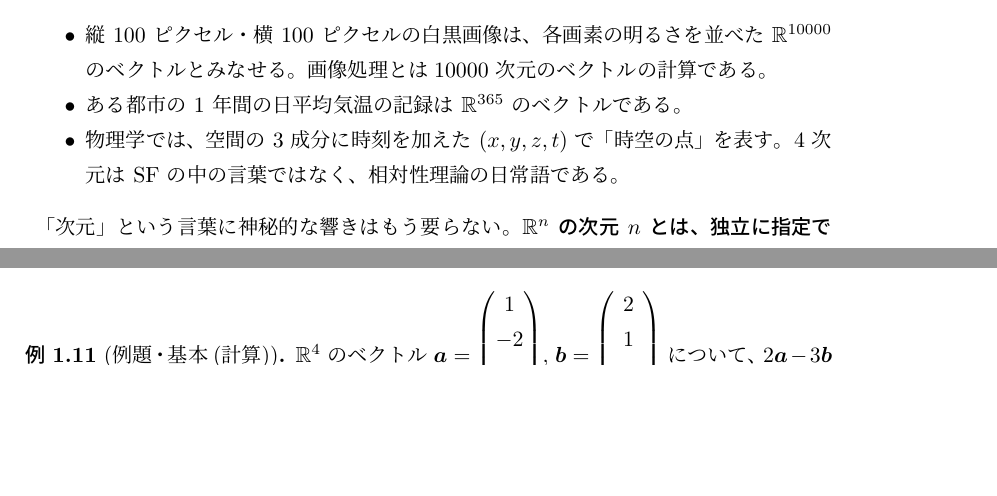
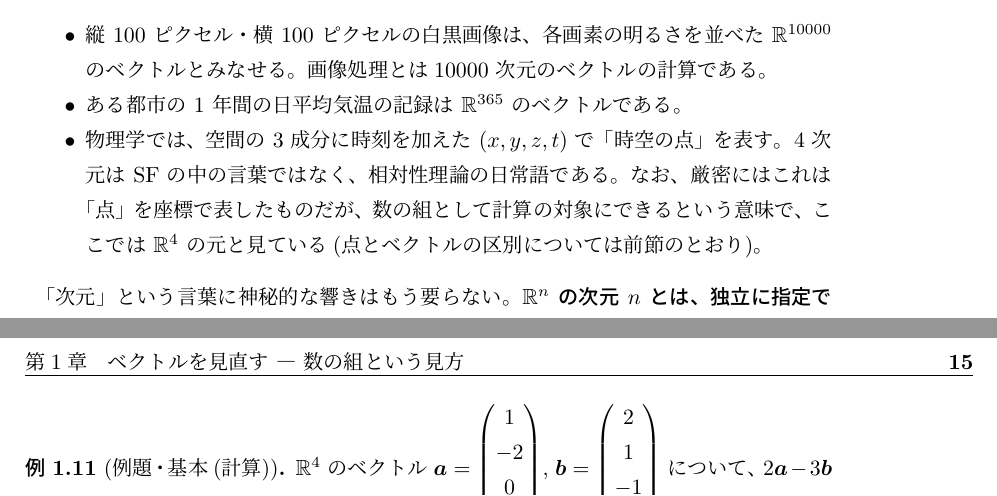
Before and after one commit to hokuto-create/linear-algebra-book, a LaTeX book (master.tex, which reads part1_basics.tex): two parts of pages 13 and 15 of 139 before the commit and two parts of pages 13 and 16 of 139 after it, joined at a grey line, cut so that both start at the same text, the shorter picture padded with empty space. Compiled offline with pLaTeX and dvipdfmx.

Commit message:
第1章: 時空の点 (x,y,z,t) の例に点とベクトルの区別に関する注意書きを追加
レビュー指摘への対応。厳密には「点」を座標で表したものだが、
数の組として計算対象にできる意味で R^4 の元と見ている旨を明記。

https://claude.ai/code/session_01D6nPQsSkuFN9KCm8Ek9M9x

```diff
--- a/part1_basics.tex
+++ b/part1_basics.tex
@@ -195,7 +195,9 @@ $10000$ 次元のベクトルの計算である。
 \item ある都市の $1$ 年間の日平均気温の記録は $\R^{365}$ のベクトルである。
 \item 物理学では、空間の $3$ 成分に時刻を加えた $(x, y, z, t)$ で
 「時空の点」を表す。$4$ 次元は SF の中の言葉ではなく、
-相対性理論の日常語である。
+相対性理論の日常語である。なお、厳密にはこれは「点」を座標で表したものだが、
+数の組として計算の対象にできるという意味で、ここでは $\R^4$ の元と見ている
+(点とベクトルの区別については前節のとおり)。
 \end{itemize}
 
 「次元」という言葉に神秘的な響きはもう要らない。
```
